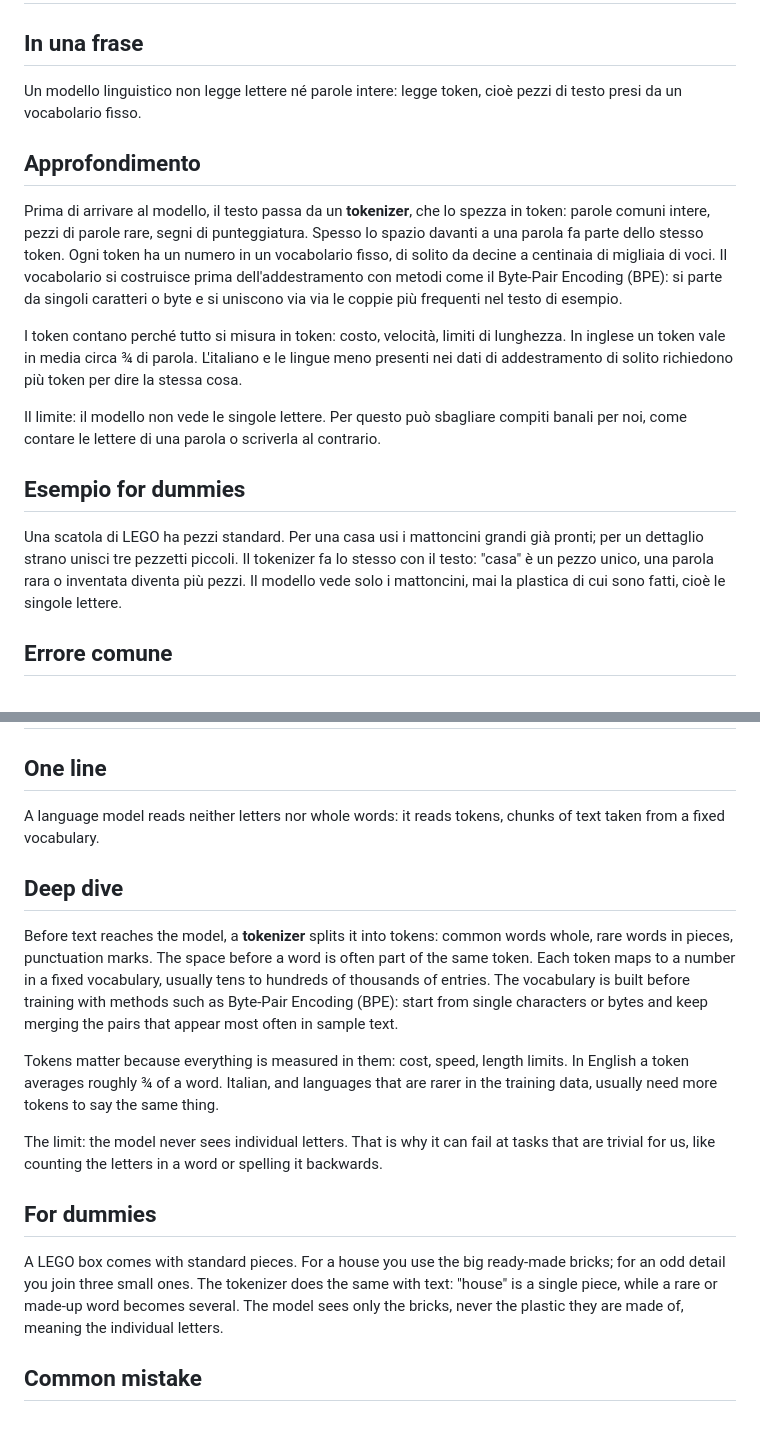
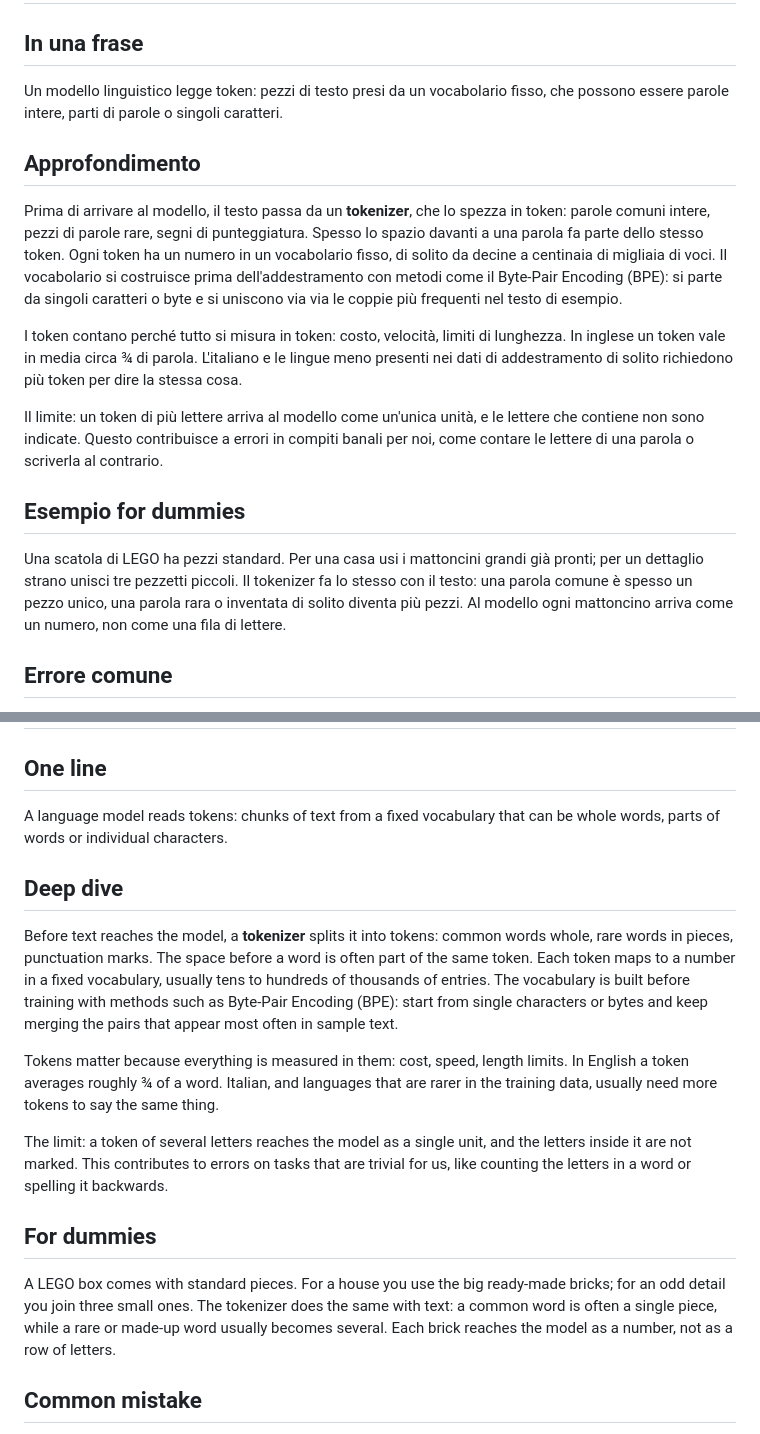
Before and after one commit to maxto/ai-one-token-at-a-time, a Markdown page: content/01-foundations/01-tokens.md, 2 parts joined by grey strips. Drawn GitHub-style.

Commit message:
Tokens lesson: soften absolute claims about letters and words
Tokens can be whole words, word parts or single characters; a multi-letter
token reaches the model as one unit, which contributes to letter-level
errors. Drop the unverified claim that "casa"/"house" is a single token.

Co-Authored-By: Claude Opus 5.5 <noreply@anthropic.com>

```diff
--- a/content/01-foundations/01-tokens.md
+++ b/content/01-foundations/01-tokens.md
@@ -10,7 +10,7 @@ title.en: Tokens & tokenization
 
 ## In una frase
 
-Un modello linguistico non legge lettere né parole intere: legge token, cioè pezzi di testo presi da un vocabolario fisso.
+Un modello linguistico legge token: pezzi di testo presi da un vocabolario fisso, che possono essere parole intere, parti di parole o singoli caratteri.
 
 ## Approfondimento
 
@@ -18,11 +18,11 @@ Prima di arrivare al modello, il testo passa da un **tokenizer**, che lo spezza
 
 I token contano perché tutto si misura in token: costo, velocità, limiti di lunghezza. In inglese un token vale in media circa ¾ di parola. L'italiano e le lingue meno presenti nei dati di addestramento di solito richiedono più token per dire la stessa cosa.
 
-Il limite: il modello non vede le singole lettere. Per questo può sbagliare compiti banali per noi, come contare le lettere di una parola o scriverla al contrario.
+Il limite: un token di più lettere arriva al modello come un'unica unità, e le lettere che contiene non sono indicate. Questo contribuisce a errori in compiti banali per noi, come contare le lettere di una parola o scriverla al contrario.
 
 ## Esempio for dummies
 
-Una scatola di LEGO ha pezzi standard. Per una casa usi i mattoncini grandi già pronti; per un dettaglio strano unisci tre pezzetti piccoli. Il tokenizer fa lo stesso con il testo: "casa" è un pezzo unico, una parola rara o inventata diventa più pezzi. Il modello vede solo i mattoncini, mai la plastica di cui sono fatti, cioè le singole lettere.
+Una scatola di LEGO ha pezzi standard. Per una casa usi i mattoncini grandi già pronti; per un dettaglio strano unisci tre pezzetti piccoli. Il tokenizer fa lo stesso con il testo: una parola comune è spesso un pezzo unico, una parola rara o inventata di solito diventa più pezzi. Al modello ogni mattoncino arriva come un numero, non come una fila di lettere.
 
 ## Errore comune
 
@@ -36,7 +36,7 @@ La frase viene tagliata in token, spesso con lo spazio attaccato, e ogni token d
 
 ## One line
 
-A language model reads neither letters nor whole words: it reads tokens, chunks of text taken from a fixed vocabulary.
+A language model reads tokens: chunks of text from a fixed vocabulary that can be whole words, parts of words or individual characters.
 
 ## Deep dive
 
@@ -44,11 +44,11 @@ Before text reaches the model, a **tokenizer** splits it into tokens: common wor
 
 Tokens matter because everything is measured in them: cost, speed, length limits. In English a token averages roughly ¾ of a word. Italian, and languages that are rarer in the training data, usually need more tokens to say the same thing.
 
-The limit: the model never sees individual letters. That is why it can fail at tasks that are trivial for us, like counting the letters in a word or spelling it backwards.
+The limit: a token of several letters reaches the model as a single unit, and the letters inside it are not marked. This contributes to errors on tasks that are trivial for us, like counting the letters in a word or spelling it backwards.
 
 ## For dummies
 
-A LEGO box comes with standard pieces. For a house you use the big ready-made bricks; for an odd detail you join three small ones. The tokenizer does the same with text: "house" is a single piece, while a rare or made-up word becomes several. The model sees only the bricks, never the plastic they are made of, meaning the individual letters.
+A LEGO box comes with standard pieces. For a house you use the big ready-made bricks; for an odd detail you join three small ones. The tokenizer does the same with text: a common word is often a single piece, while a rare or made-up word usually becomes several. Each brick reaches the model as a number, not as a row of letters.
 
 ## Common mistake
 
```
